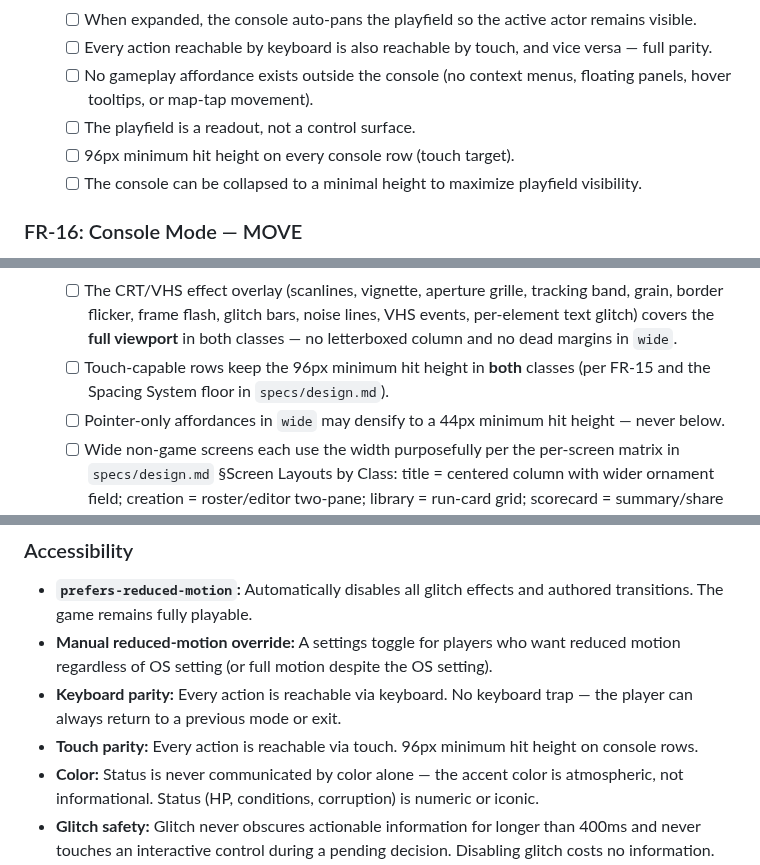
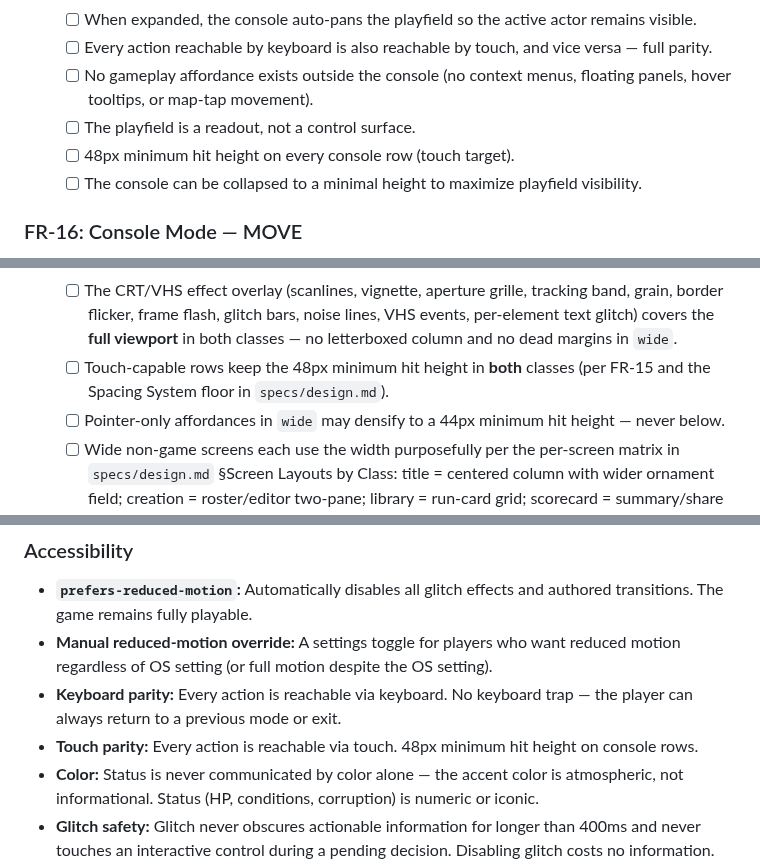
Before and after one commit to john-paul-ruf/Operator-s-Descent, a Markdown page: specs/requirements.md, 3 parts joined by grey strips. Drawn GitHub-style.

```diff
--- a/specs/requirements.md
+++ b/specs/requirements.md
@@ -257,7 +257,7 @@
   - [ ] Every action reachable by keyboard is also reachable by touch, and vice versa — full parity.
   - [ ] No gameplay affordance exists outside the console (no context menus, floating panels, hover tooltips, or map-tap movement).
   - [ ] The playfield is a readout, not a control surface.
-  - [ ] 96px minimum hit height on every console row (touch target).
+  - [ ] 48px minimum hit height on every console row (touch target).
   - [ ] The console can be collapsed to a minimal height to maximize playfield visibility.
 
 ### FR-16: Console Mode — MOVE
@@ -569,7 +569,7 @@
   - [ ] The wide telemetry dock stacks the status-strip fields vertically at the top (same fields, same accessibility guarantees — danger clock stays numeric, never color-only) and streams a **persistent live LOG feed** below (same `.log-entry` container, same log-severity classes, same `[T:NNN]` timestamp prefix, same sticky "◈ Event Log — Floor NN" header, same auto-scroll-to-newest behavior as FR-22 LOG mode).
   - [ ] The full LOG history and the copy-link action remain reachable via LOG mode in the console dock (the telemetry-dock feed is a live tail, not a replacement for LOG mode).
   - [ ] The CRT/VHS effect overlay (scanlines, vignette, aperture grille, tracking band, grain, border flicker, frame flash, glitch bars, noise lines, VHS events, per-element text glitch) covers the **full viewport** in both classes — no letterboxed column and no dead margins in `wide`.
-  - [ ] Touch-capable rows keep the 96px minimum hit height in **both** classes (per FR-15 and the Spacing System floor in `specs/design.md`).
+  - [ ] Touch-capable rows keep the 48px minimum hit height in **both** classes (per FR-15 and the Spacing System floor in `specs/design.md`).
   - [ ] Pointer-only affordances in `wide` may densify to a 44px minimum hit height — never below.
   - [ ] Wide non-game screens each use the width purposefully per the per-screen matrix in `specs/design.md` §Screen Layouts by Class: title = centered column with wider ornament field; creation = roster/editor two-pane; library = run-card grid; scorecard = summary/share two-pane; settings = two-column form; tutorial = two-page spread; import = centered column (unchanged width).
   - [ ] The `wide-` CSS class prefix is reserved for wide-only structures (e.g. `.wide-shell`, `.wide-telemetry-dock`, `.wide-console-dock`, `.wide-mode-tab`) so tooling can distinguish planned-only structures from portrait-shipped ones.
@@ -979,7 +979,7 @@
 - **`prefers-reduced-motion`:** Automatically disables all glitch effects and authored transitions. The game remains fully playable.
 - **Manual reduced-motion override:** A settings toggle for players who want reduced motion regardless of OS setting (or full motion despite the OS setting).
 - **Keyboard parity:** Every action is reachable via keyboard. No keyboard trap — the player can always return to a previous mode or exit.
-- **Touch parity:** Every action is reachable via touch. 96px minimum hit height on console rows.
+- **Touch parity:** Every action is reachable via touch. 48px minimum hit height on console rows.
 - **Color:** Status is never communicated by color alone — the accent color is atmospheric, not informational. Status (HP, conditions, corruption) is numeric or iconic.
 - **Glitch safety:** Glitch never obscures actionable information for longer than 400ms and never touches an interactive control during a pending decision. Disabling glitch costs no information.
 - **Audio:** Full per-layer volume control and master mute. The game is playable with audio disabled (information loss is intentional but the game is not broken).
```
Also changed, not shown: specs/idea.md (+1 -1 lines).
